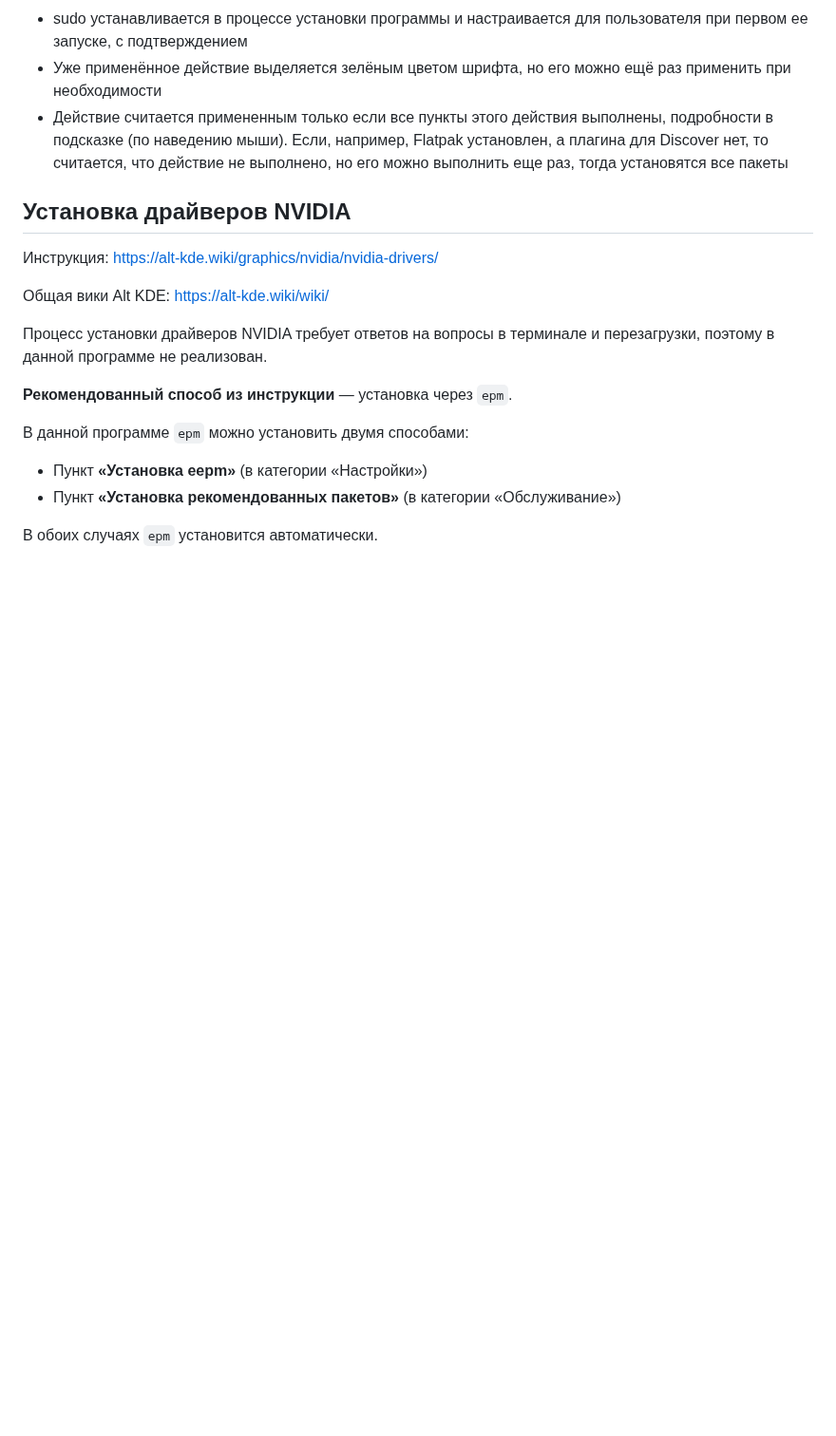
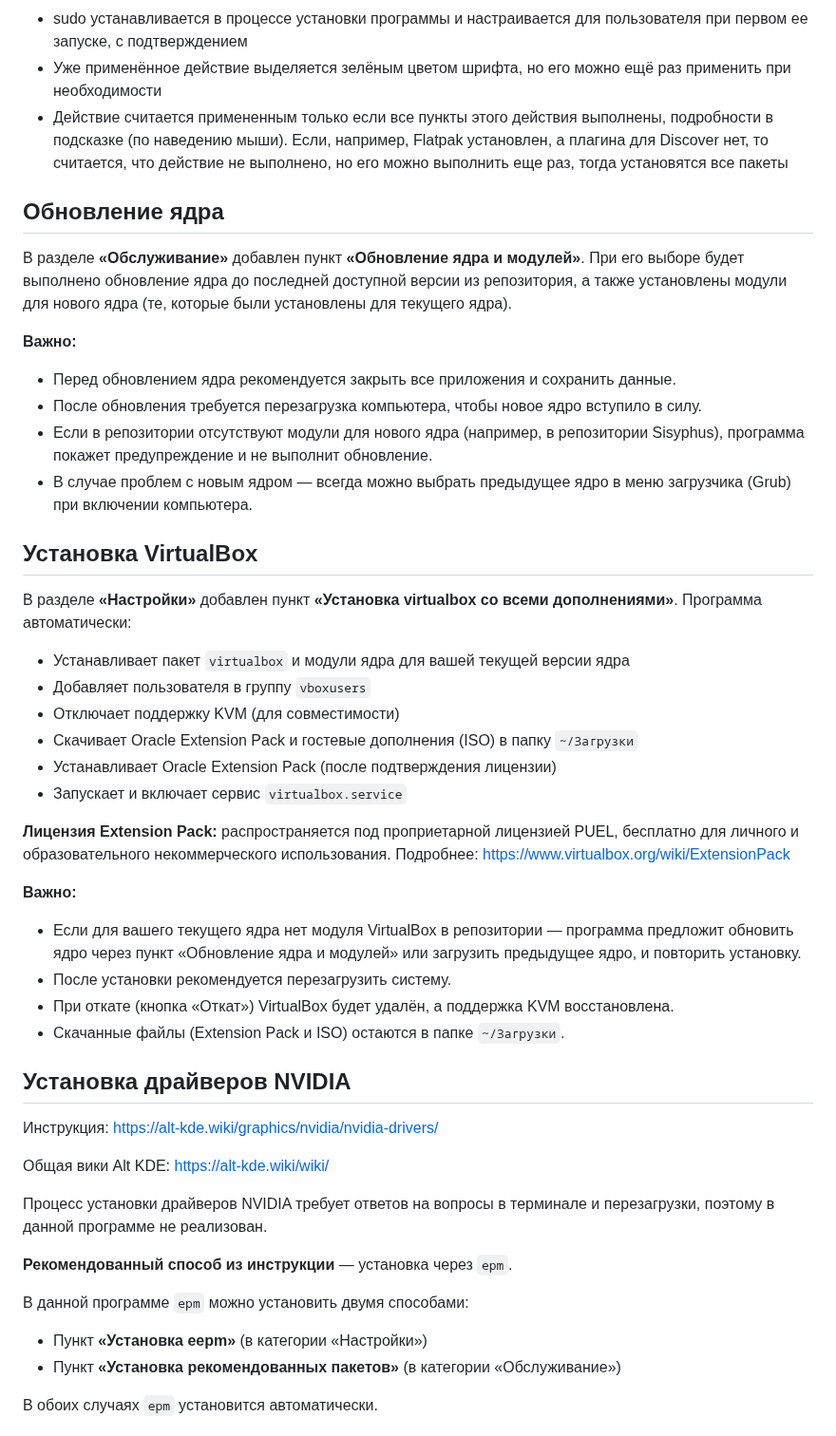
Before and after one commit to kullibbin-hub/alt-kde-helper, a Markdown page: README.md, the part around the change. Shown at 95% size. Rendered like a GitHub page; blank space fills up the shorter version.

```diff
--- a/README.md
+++ b/README.md
@@ -89,6 +89,35 @@ apt-get install /home/$(logname)/alt-kde-helper-х.х.х.noarch.rpm
 - Уже применённое действие выделяется зелёным цветом шрифта, но его можно ещё раз применить при необходимости
 - Действие считается примененным только если все пункты этого действия выполнены, подробности в подсказке (по наведению мыши). Если, например, Flatpak установлен, а плагина для Discover нет, то считается, что действие не выполнено, но его можно выполнить еще раз, тогда установятся все пакеты
 
+## Обновление ядра
+
+В разделе **«Обслуживание»** добавлен пункт **«Обновление ядра и модулей»**. При его выборе будет выполнено обновление ядра до последней доступной версии из репозитория, а также установлены модули для нового ядра (те, которые были установлены для текущего ядра).
+
+**Важно:**
+- Перед обновлением ядра рекомендуется закрыть все приложения и сохранить данные.
+- После обновления требуется перезагрузка компьютера, чтобы новое ядро вступило в силу.
+- Если в репозитории отсутствуют модули для нового ядра (например, в репозитории Sisyphus), программа покажет предупреждение и не выполнит обновление.
+- В случае проблем с новым ядром — всегда можно выбрать предыдущее ядро в меню загрузчика (Grub) при включении компьютера.
+
+## Установка VirtualBox
+
+В разделе **«Настройки»** добавлен пункт **«Установка virtualbox со всеми дополнениями»**. Программа автоматически:
+
+- Устанавливает пакет `virtualbox` и модули ядра для вашей текущей версии ядра
+- Добавляет пользователя в группу `vboxusers`
+- Отключает поддержку KVM (для совместимости)
+- Скачивает Oracle Extension Pack и гостевые дополнения (ISO) в папку `~/Загрузки`
+- Устанавливает Oracle Extension Pack (после подтверждения лицензии)
+- Запускает и включает сервис `virtualbox.service`
+
+**Лицензия Extension Pack:** распространяется под проприетарной лицензией PUEL, бесплатно для личного и образовательного некоммерческого использования. Подробнее: [https://www.virtualbox.org/wiki/ExtensionPack](https://www.virtualbox.org/wiki/ExtensionPack)
+
+**Важно:**
+- Если для вашего текущего ядра нет модуля VirtualBox в репозитории — программа предложит обновить ядро через пункт «Обновление ядра и модулей» или загрузить предыдущее ядро, и повторить установку.
+- После установки рекомендуется перезагрузить систему.
+- При откате (кнопка «Откат») VirtualBox будет удалён, а поддержка KVM восстановлена.
+- Скачанные файлы (Extension Pack и ISO) остаются в папке `~/Загрузки`.
+
 ## Установка драйверов NVIDIA
 
 Инструкция: [https://alt-kde.wiki/graphics/nvidia/nvidia-drivers/](https://alt-kde.wiki/graphics/nvidia/nvidia-drivers/)
```
Also changed, not shown: screenshots/alt-kde-helper1.png, screenshots/alt-kde-helper2.png, 8 other files.
